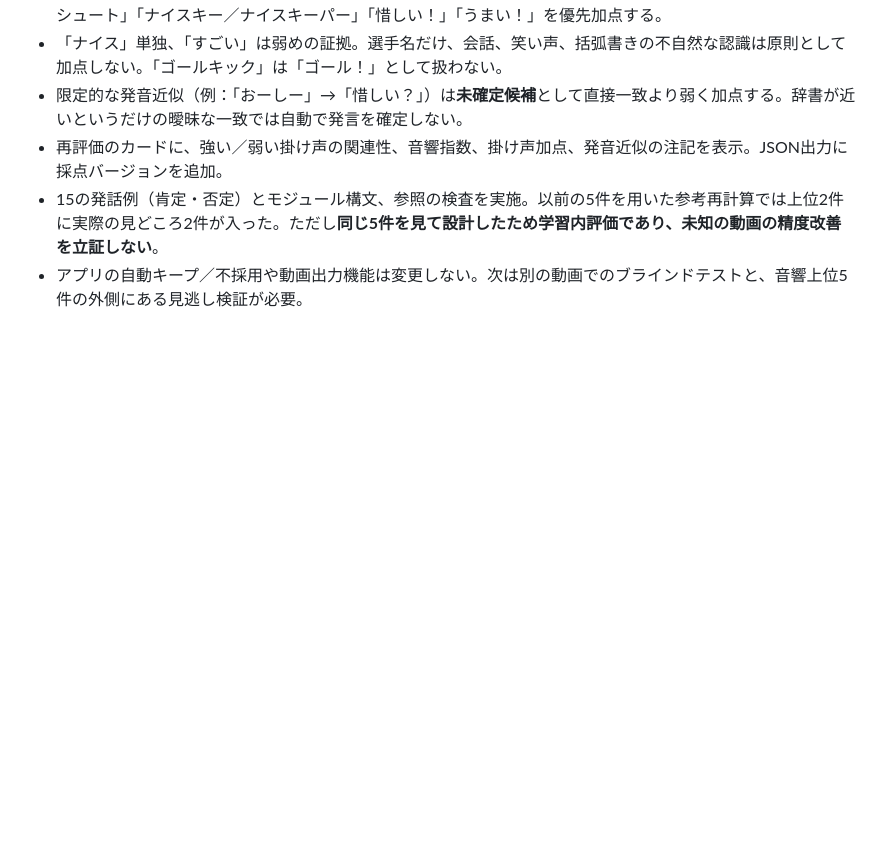
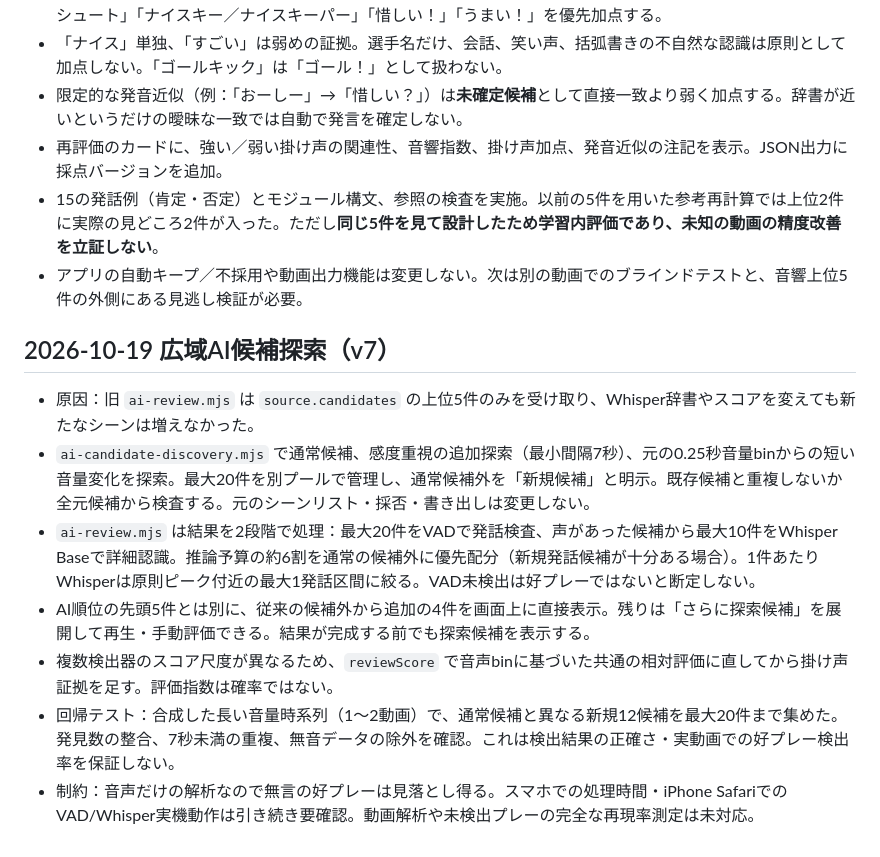
Before and after one commit to nyamokun5/peakstamp, a Markdown page: README.md, the part around the change. Drawn GitHub-style; blank space fills up the shorter version.

Commit message:
Document expanded 20-scene audio discovery and honest coverage limitations

```diff
--- a/README.md
+++ b/README.md
@@ -308,3 +308,13 @@ AIなし・外部APIなしで、撮影者の会話、工事の機械音、工具
 - 再評価のカードに、強い／弱い掛け声の関連性、音響指数、掛け声加点、発音近似の注記を表示。JSON出力に採点バージョンを追加。
 - 15の発話例（肯定・否定）とモジュール構文、参照の検査を実施。以前の5件を用いた参考再計算では上位2件に実際の見どころ2件が入った。ただし**同じ5件を見て設計したため学習内評価であり、未知の動画の精度改善を立証しない**。
 - アプリの自動キープ／不採用や動画出力機能は変更しない。次は別の動画でのブラインドテストと、音響上位5件の外側にある見逃し検証が必要。
+
+## 2026-10-19 広域AI候補探索（v7）
+
+- 原因：旧 `ai-review.mjs` は `source.candidates` の上位5件のみを受け取り、Whisper辞書やスコアを変えても新たなシーンは増えなかった。
+- `ai-candidate-discovery.mjs` で通常候補、感度重視の追加探索（最小間隔7秒）、元の0.25秒音量binからの短い音量変化を探索。最大20件を別プールで管理し、通常候補外を「新規候補」と明示。既存候補と重複しないか全元候補から検査する。元のシーンリスト・採否・書き出しは変更しない。
+- `ai-review.mjs` は結果を2段階で処理：最大20件をVADで発話検査、声があった候補から最大10件をWhisper Baseで詳細認識。推論予算の約6割を通常の候補外に優先配分（新規発話候補が十分ある場合）。1件あたりWhisperは原則ピーク付近の最大1発話区間に絞る。VAD未検出は好プレーではないと断定しない。
+- AI順位の先頭5件とは別に、従来の候補外から追加の4件を画面上に直接表示。残りは「さらに探索候補」を展開して再生・手動評価できる。結果が完成する前でも探索候補を表示する。
+- 複数検出器のスコア尺度が異なるため、`reviewScore` で音声binに基づいた共通の相対評価に直してから掛け声証拠を足す。評価指数は確率ではない。
+- 回帰テスト：合成した長い音量時系列（1〜2動画）で、通常候補と異なる新規12候補を最大20件まで集めた。発見数の整合、7秒未満の重複、無音データの除外を確認。これは検出結果の正確さ・実動画での好プレー検出率を保証しない。
+- 制約：音声だけの解析なので無言の好プレーは見落とし得る。スマホでの処理時間・iPhone SafariでのVAD/Whisper実機動作は引き続き要確認。動画解析や未検出プレーの完全な再現率測定は未対応。
```
